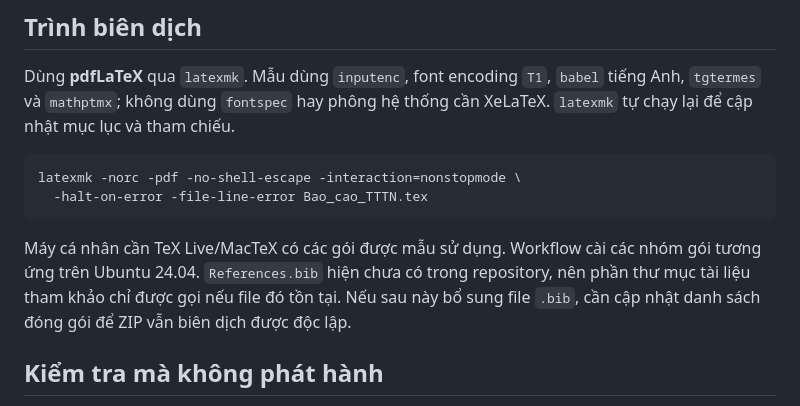
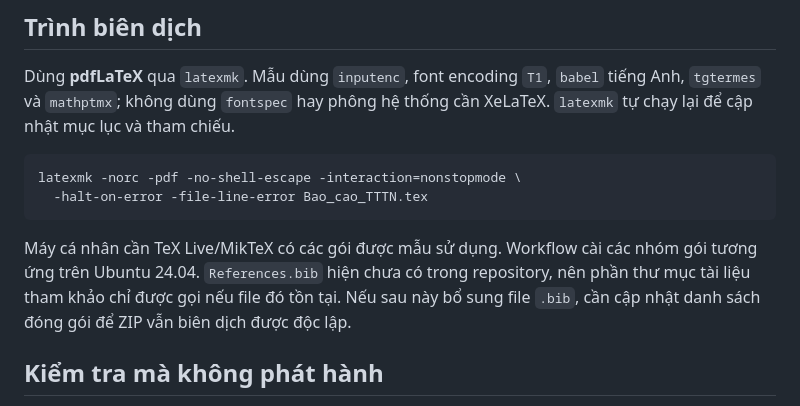
Before and after one commit to Ex6TenZ13/LaTeX-TTTN, a Markdown page: README.md, the part around the change. Drawn GitHub-style.

````diff
--- a/README.md
+++ b/README.md
@@ -19,7 +19,7 @@ latexmk -norc -pdf -no-shell-escape -interaction=nonstopmode \
   -halt-on-error -file-line-error Bao_cao_TTTN.tex
 ```
 
-Máy cá nhân cần TeX Live/MacTeX có các gói được mẫu sử dụng. Workflow cài các nhóm gói tương ứng trên Ubuntu 24.04. `References.bib` hiện chưa có trong repository, nên phần thư mục tài liệu tham khảo chỉ được gọi nếu file đó tồn tại. Nếu sau này bổ sung file `.bib`, cần cập nhật danh sách đóng gói để ZIP vẫn biên dịch được độc lập.
+Máy cá nhân cần TeX Live/MikTeX có các gói được mẫu sử dụng. Workflow cài các nhóm gói tương ứng trên Ubuntu 24.04. `References.bib` hiện chưa có trong repository, nên phần thư mục tài liệu tham khảo chỉ được gọi nếu file đó tồn tại. Nếu sau này bổ sung file `.bib`, cần cập nhật danh sách đóng gói để ZIP vẫn biên dịch được độc lập.
 
 ## Kiểm tra mà không phát hành
 
````
